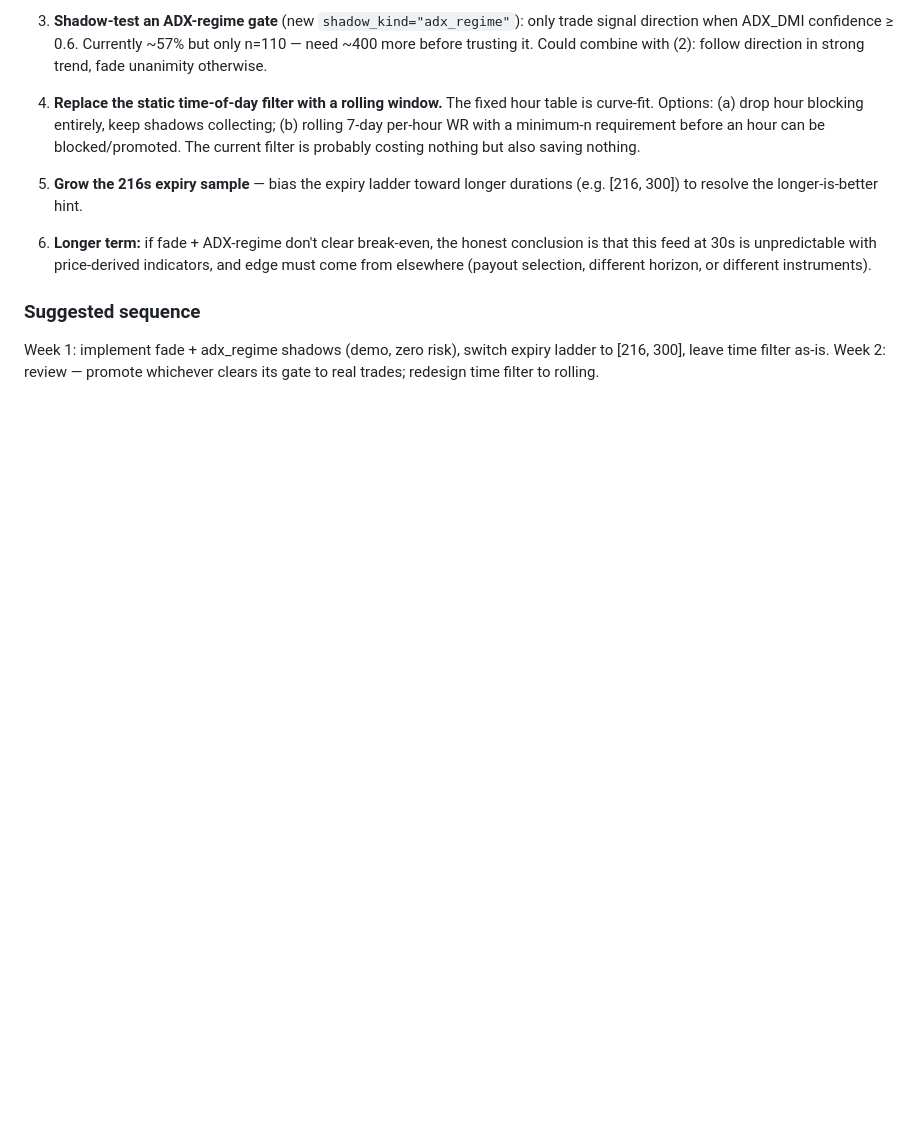
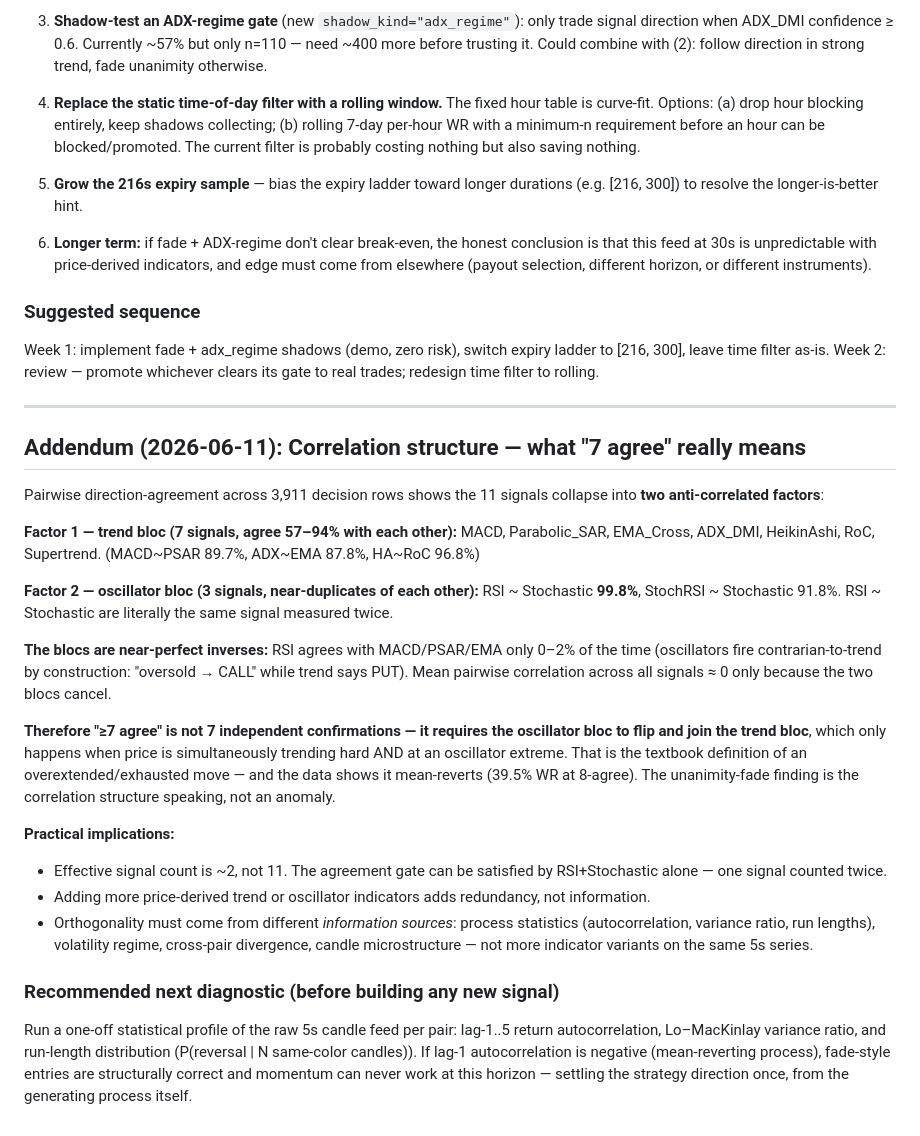
Before and after one commit to force-push/PocketOptionBot, a Markdown page: SHADOW_TRADE_ANALYSIS.md, the part around the change. Drawn GitHub-style; blank space fills up the shorter version.

Commit message:
docs: correlation structure addendum — 11 signals = 2 anti-correlated factors
Co-Authored-By: Claude Haiku 4.5 <noreply@anthropic.com>

```diff
--- a/SHADOW_TRADE_ANALYSIS.md
+++ b/SHADOW_TRADE_ANALYSIS.md
@@ -187,3 +187,48 @@ the signals, not in how to weight them.**
 Week 1: implement fade + adx_regime shadows (demo, zero risk), switch expiry
 ladder to [216, 300], leave time filter as-is. Week 2: review — promote
 whichever clears its gate to real trades; redesign time filter to rolling.
+
+---
+
+## Addendum (2026-06-11): Correlation structure — what "7 agree" really means
+
+Pairwise direction-agreement across 3,911 decision rows shows the 11 signals
+collapse into **two anti-correlated factors**:
+
+**Factor 1 — trend bloc (7 signals, agree 57–94% with each other):**
+MACD, Parabolic_SAR, EMA_Cross, ADX_DMI, HeikinAshi, RoC, Supertrend.
+(MACD~PSAR 89.7%, ADX~EMA 87.8%, HA~RoC 96.8%)
+
+**Factor 2 — oscillator bloc (3 signals, near-duplicates of each other):**
+RSI ~ Stochastic **99.8%**, StochRSI ~ Stochastic 91.8%.
+RSI ~ Stochastic are literally the same signal measured twice.
+
+**The blocs are near-perfect inverses:** RSI agrees with MACD/PSAR/EMA only
+0–2% of the time (oscillators fire contrarian-to-trend by construction:
+"oversold → CALL" while trend says PUT). Mean pairwise correlation across all
+signals ≈ 0 only because the two blocs cancel.
+
+**Therefore "≥7 agree" is not 7 independent confirmations — it requires the
+oscillator bloc to flip and join the trend bloc**, which only happens when
+price is simultaneously trending hard AND at an oscillator extreme. That is
+the textbook definition of an overextended/exhausted move — and the data
+shows it mean-reverts (39.5% WR at 8-agree). The unanimity-fade finding is
+the correlation structure speaking, not an anomaly.
+
+**Practical implications:**
+- Effective signal count is ~2, not 11. The agreement gate can be satisfied
+  by RSI+Stochastic alone — one signal counted twice.
+- Adding more price-derived trend or oscillator indicators adds redundancy,
+  not information.
+- Orthogonality must come from different *information sources*: process
+  statistics (autocorrelation, variance ratio, run lengths), volatility
+  regime, cross-pair divergence, candle microstructure — not more indicator
+  variants on the same 5s series.
+
+### Recommended next diagnostic (before building any new signal)
+Run a one-off statistical profile of the raw 5s candle feed per pair:
+lag-1..5 return autocorrelation, Lo–MacKinlay variance ratio, and
+run-length distribution (P(reversal | N same-color candles)). If lag-1
+autocorrelation is negative (mean-reverting process), fade-style entries are
+structurally correct and momentum can never work at this horizon — settling
+the strategy direction once, from the generating process itself.
```
